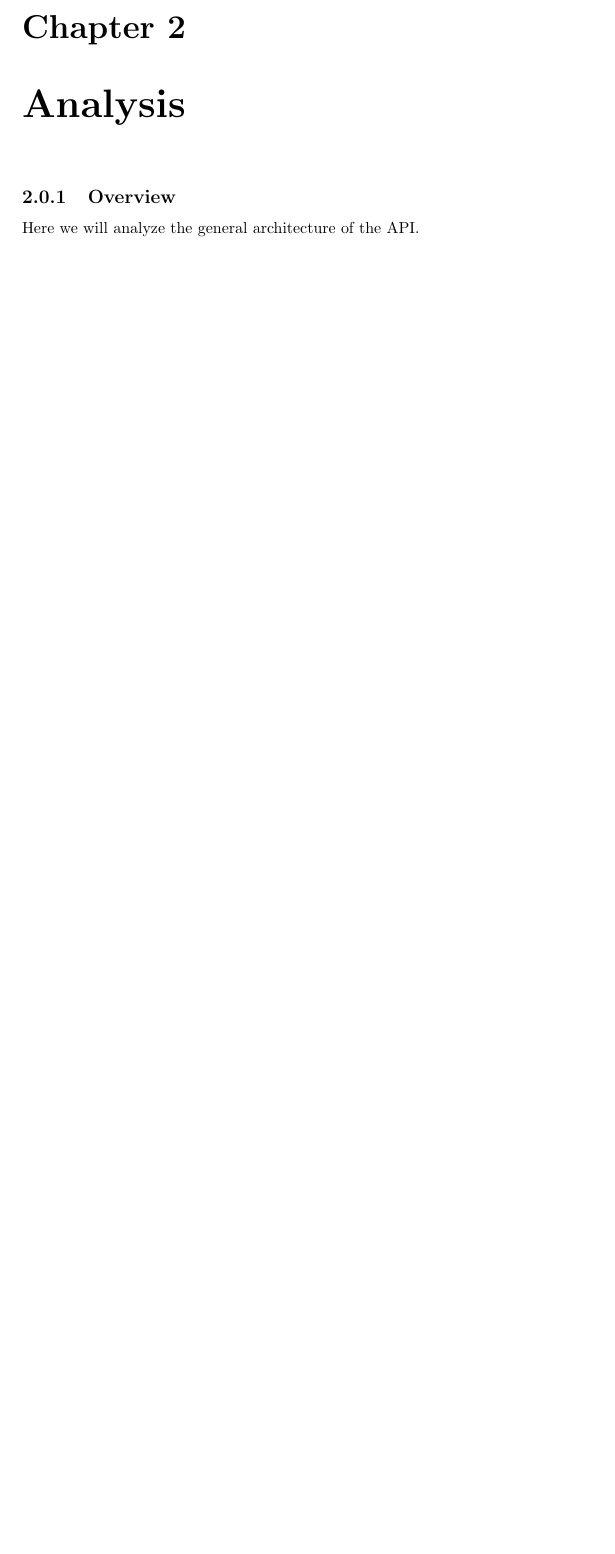
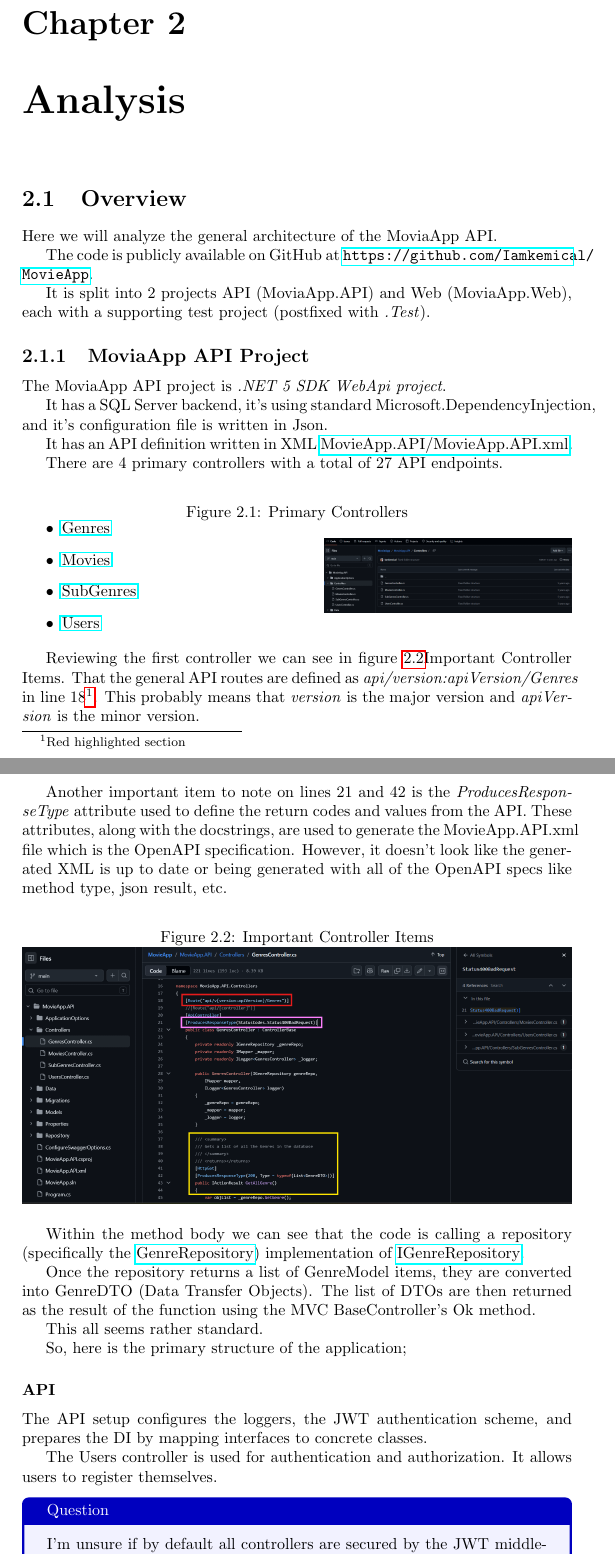
Before and after one commit to agramirez/the-kitchen-sink, a LaTeX document (MovieApp/movieapp.tex, which reads MovieApp/modules/overview.tex): part of page 4 of 7 before the commit and two parts of pages 4 and 5 of 8 after it, the two joined at a grey line, cut so that both start at the same text, the shorter picture padded with empty space. Compiled offline with pdfLaTeX.

Commit message:
Latest changes for the MoviaApp analysis document

```diff
--- a/MovieApp/modules/overview.tex
+++ b/MovieApp/modules/overview.tex
@@ -1,3 +1,77 @@
-\subsection{Overview}
+\section{Overview}
 
-Here we will analyze the general architecture of the API.
+Here we will analyze the general architecture of the MoviaApp API.
+
+The code is publicly available on GitHub at \url{https://github.com/Iamkemical/MovieApp}.
+
+It is split into 2 projects API (MoviaApp.API) and Web (MoviaApp.Web), each with
+a supporting test project (postfixed with \emph{.Test}).
+
+\subsection{MoviaApp API Project}
+
+The MoviaApp API project is \emph{.NET 5 SDK WebApi project}.
+
+It has a SQL Server backend, it's using standard Microsoft.DependencyInjection,
+and it's configuration file is written in Json.
+
+It has an API definition written in XML
+    \href{https://github.com/Iamkemical/MovieApp/blob/1ef59f7ca86ad67403c93a5fa420106e51651468/MovieApp.API/MovieApp.API.xml}
+    {MovieApp.API/MovieApp.API.xml}.
+
+There are 4 primary controllers with a total of 27 API endpoints.
+
+\begin{figure}[ht]
+    \caption{Primary Controllers}\label{fig:controllers}
+    \centering
+    \begin{minipage}{0.45\textwidth}
+        \begin{itemize}
+            \item \href{https://github.com/Iamkemical/MovieApp/blob/1ef59f7ca86ad67403c93a5fa420106e51651468/MovieApp.API/Controllers/GenresController.cs}{Genres}
+            \item \href{https://github.com/Iamkemical/MovieApp/blob/1ef59f7ca86ad67403c93a5fa420106e51651468/MovieApp.API/Controllers/MoviesController.cs}{Movies}
+            \item \href{https://github.com/Iamkemical/MovieApp/blob/1ef59f7ca86ad67403c93a5fa420106e51651468/MovieApp.API/Controllers/SubGenresController.cs}{SubGenres}
+            \item \href{https://github.com/Iamkemical/MovieApp/blob/1ef59f7ca86ad67403c93a5fa420106e51651468/MovieApp.API/Controllers/UsersController.cs}{Users}
+        \end{itemize}
+    \end{minipage}
+    \hfill
+    \begin{minipage}{0.45\textwidth}
+        \includegraphics[width=\linewidth]{images/screenshots/controllers.png}
+    \end{minipage}
+\end{figure}
+
+Reviewing the first controller we can see in figure \ref{fig:controller-items}{Important Controller Items}.
+That the general API routes are defined as \emph{api/version:apiVersion/Genres} in line 18\footnote{Red highlighted section}.
+This probably means that \emph{version} is the major version and \emph{apiVersion} is the minor version.
+
+Another important item to note on lines 21 and 42 is the \emph{ProducesResponseType} attribute used to
+define the return codes and values from the API.  These attributes, along with the docstrings, are used to
+generate the MovieApp.API.xml file which is the OpenAPI specification. However, it doesn't look like the
+generated XML is up to date or being generated with all of the OpenAPI specs like method type, json result,
+etc.
+
+\begin{figure}[ht]
+    \caption{Important Controller Items}\label{fig:controller-items}
+    \centering
+    \includegraphics[width=\linewidth]{images/screenshots/controller-items.png}
+\end{figure}
+
+Within the method body we can see that the code is calling a repository (specifically the \href{https://github.com/Iamkemical/MovieApp/blob/1ef59f7ca86ad67403c93a5fa420106e51651468/MovieApp.API/Repository/GenreRepository.cs}{GenreRepository})
+implementation of \href{MovieApp.API/Repository/IRepository/IGenreRepository.cs}{IGenreRepository}.
+
+Once the repository returns a list of GenreModel items, they are converted into GenreDTO (Data Transfer Objects).
+The list of DTOs are then returned as the result of the function using the MVC BaseController's Ok method.
+
+This all seems rather standard.
+
+So, here is the primary structure of the application;
+
+\subsubsection{API}
+
+The API setup configures the loggers, the JWT authentication scheme,
+and prepares the DI by mapping interfaces to concrete classes.
+
+The Users controller is used for authentication and authorization.
+It allows users to register themselves.
+
+
+\begin{tcolorbox}[colback=blue!5!white, colframe=blue!75!black, title=Question]
+I'm unsure if by default all controllers are secured by
+the JWT middleware.  I would venture to guess that it should be secured,
@@ -3,0 +81 @@ Here we will analyze the general architecture of the API.
+\end{tcolorbox}
--- a/MovieApp/movieapp.tex
+++ b/MovieApp/movieapp.tex
@@ -2,6 +2,8 @@
 
 \usepackage{hyperref}
 \usepackage{appendix}
+\usepackage{graphicx}
+\usepackage{tcolorbox}
 
 \title{System Requirements and Specifications \- \\ \large{MovieApp} }
 \author{Alexander G. Ramirez}
```
Also changed, not shown: MovieApp/images/screenshots/controller-items.png (added), MovieApp/images/screenshots/controllers.png (added), MovieApp/modules/overview.tex (3 more changed lines), 3 other files.
